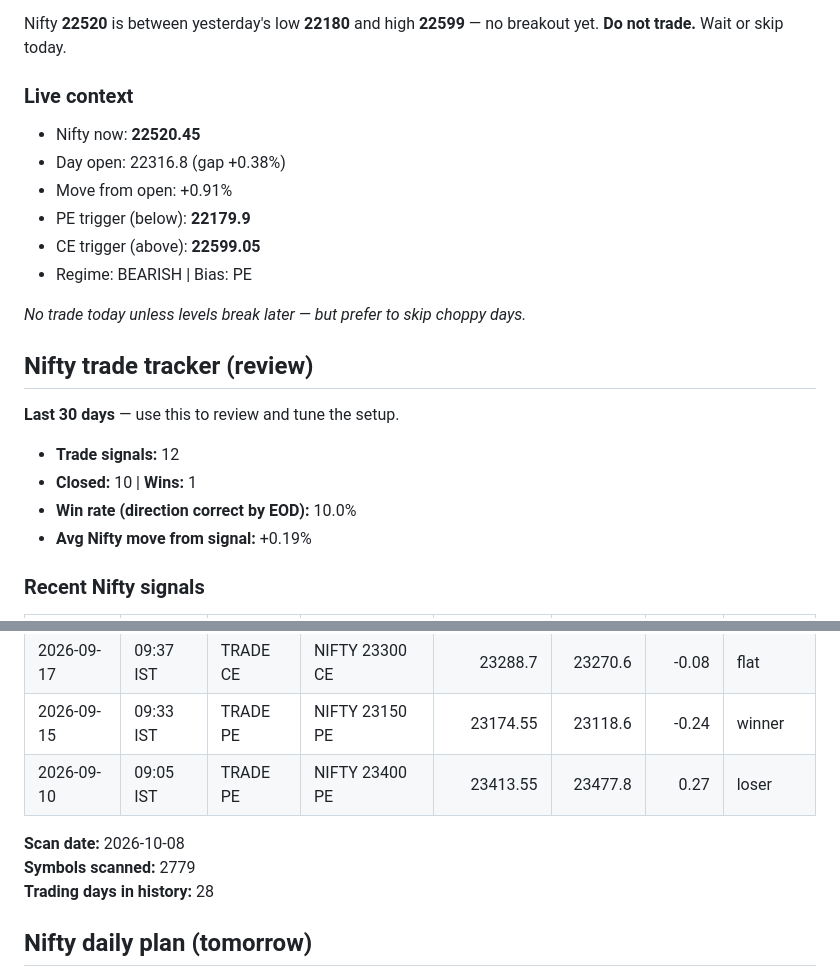
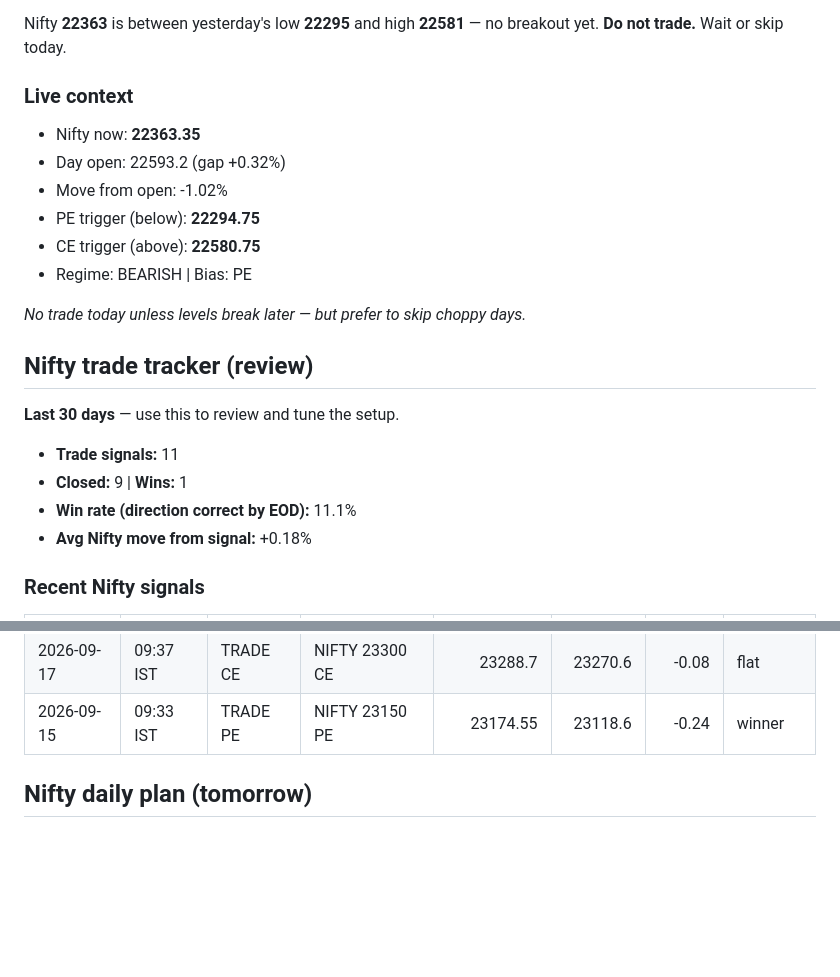
Before and after one commit to gowrii23/momentum-trade-desk, a Markdown page: data/report.md, 2 parts joined by grey strips. Drawn GitHub-style; blank space fills up the shorter version.

Commit message:
Morning Nifty confirmation 2026-10-12 12:23 UTC

```diff
--- a/data/report.md
+++ b/data/report.md
@@ -6,14 +6,14 @@
 **Decision:** ⚪ **SKIP**
 
-Nifty **22520** is between yesterday's low **22180** and high **22599** — no breakout yet. **Do not trade.** Wait or skip today.
+Nifty **22363** is between yesterday's low **22295** and high **22581** — no breakout yet. **Do not trade.** Wait or skip today.
 
 ### Live context
 
-- Nifty now: **22520.45**
-- Day open: 22316.8 (gap +0.38%)
-- Move from open: +0.91%
-- PE trigger (below): **22179.9**
-- CE trigger (above): **22599.05**
+- Nifty now: **22363.35**
+- Day open: 22593.2 (gap +0.32%)
+- Move from open: -1.02%
+- PE trigger (below): **22294.75**
+- CE trigger (above): **22580.75**
 - Regime: BEARISH | Bias: PE
 
 _No trade today unless levels break later — but prefer to skip choppy days._
@@ -22,10 +22,10 @@ _No trade today unless levels break later — but prefer to skip choppy days._
 
 **Last 30 days** — use this to review and tune the setup.
 
-- **Trade signals:** 12
-- **Closed:** 10 | **Wins:** 1
-- **Win rate (direction correct by EOD):** 10.0%
-- **Avg Nifty move from signal:** +0.19%
+- **Trade signals:** 11
+- **Closed:** 9 | **Wins:** 1
+- **Win rate (direction correct by EOD):** 11.1%
+- **Avg Nifty move from signal:** +0.18%
 
 ### Recent Nifty signals
 
@@ -42,11 +42,6 @@ _No trade today unless levels break later — but prefer to skip choppy days._
 | 2026-09-18 | 09:08 IST | TRADE CE | NIFTY 23350 CE | 23367.0 | 23346.4 | -0.09 | flat |
 | 2026-09-17 | 09:37 IST | TRADE CE | NIFTY 23300 CE | 23288.7 | 23270.6 | -0.08 | flat |
 | 2026-09-15 | 09:33 IST | TRADE PE | NIFTY 23150 PE | 23174.55 | 23118.6 | -0.24 | winner |
-| 2026-09-10 | 09:05 IST | TRADE PE | NIFTY 23400 PE | 23413.55 | 23477.8 | 0.27 | loser |
-
-**Scan date:** 2026-10-08
-**Symbols scanned:** 2779
-**Trading days in history:** 28
 
 ## Nifty daily plan (tomorrow)
 
```
Also changed, not shown: other parts of data/report.md (+1 -1 lines).
